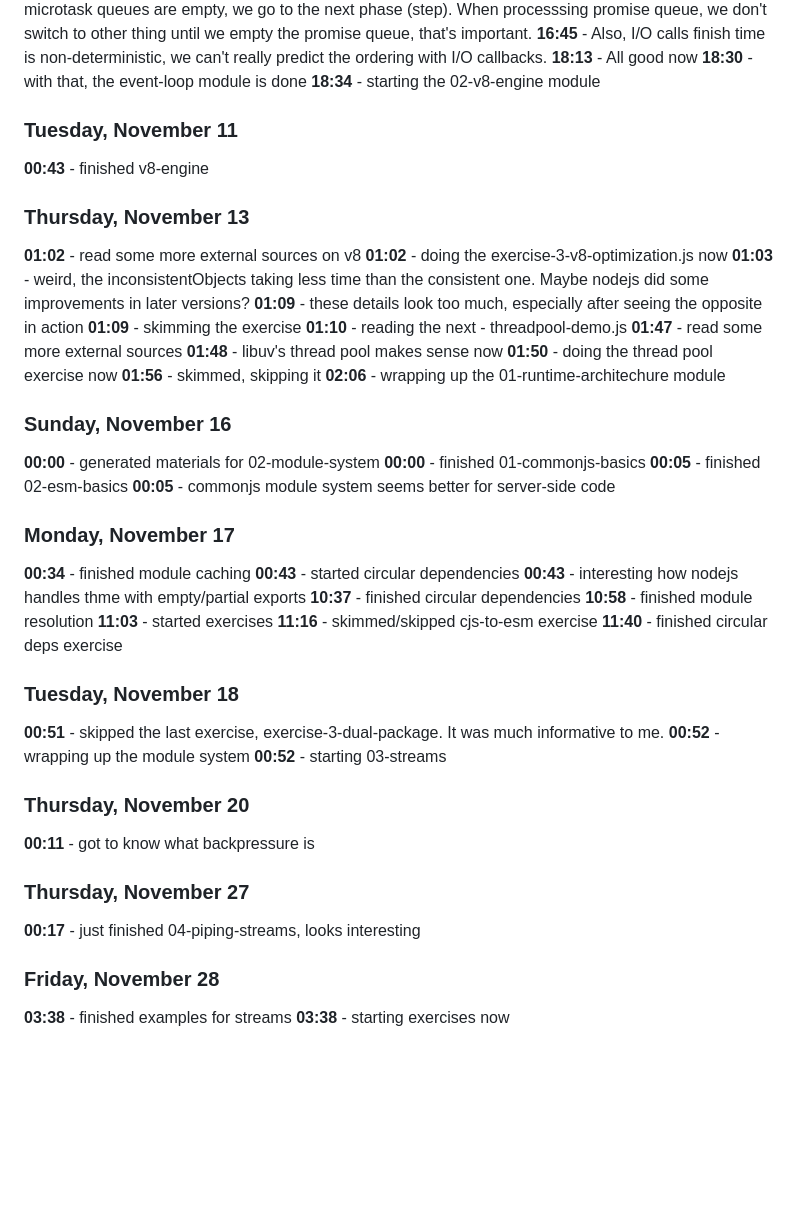
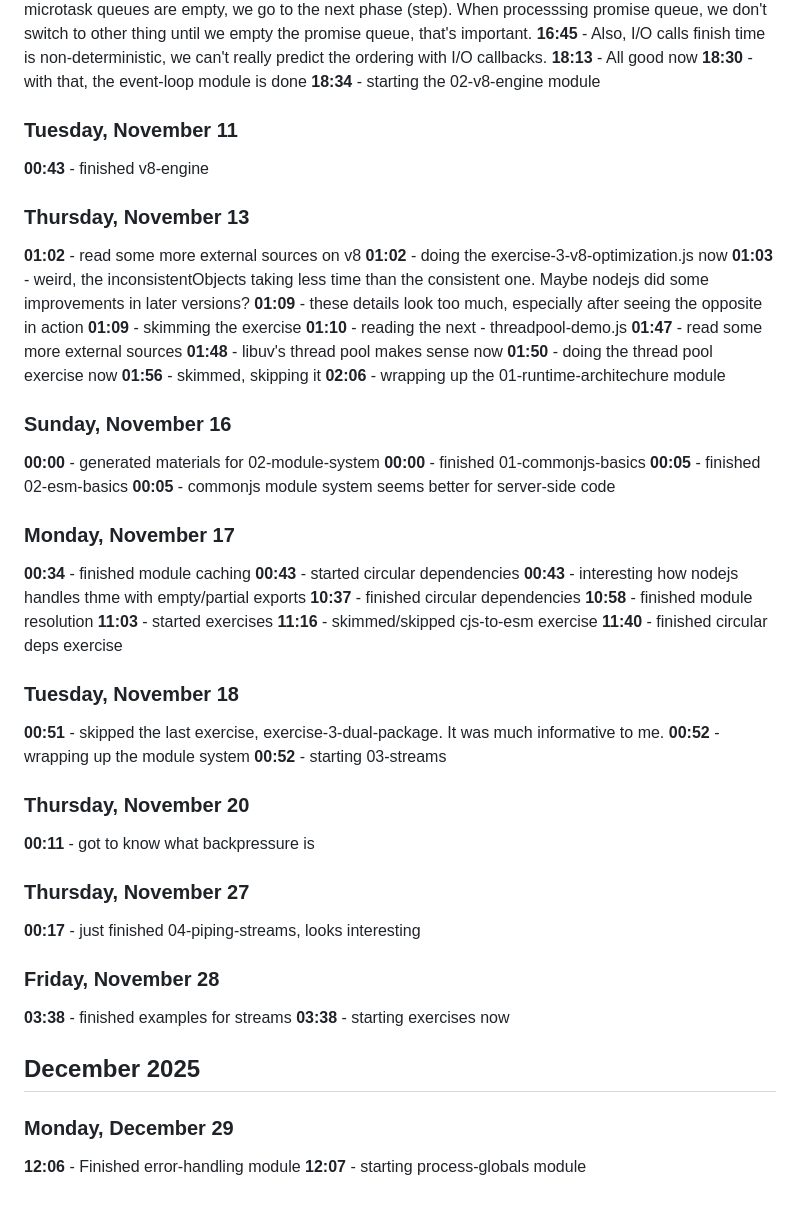
Before and after one commit to akhalinem/node-transition, a Markdown page: LOGS.md, the part around the change. Drawn GitHub-style; blank space fills up the shorter version.

Commit message:
docs(logs): add December 2025 entries — finished error-handling and started process-globals

```diff
--- a/LOGS.md
+++ b/LOGS.md
@@ -74,9 +74,11 @@ Key learning: Daemons are background processes that run continuously
 **18:13** - All good now
 **18:30** - with that, the event-loop module is done
 **18:34** - starting the 02-v8-engine module
+
 ### Tuesday, November 11
 
 **00:43** - finished v8-engine
+
 ### Thursday, November 13
 
 **01:02** - read some more external sources on v8
@@ -90,12 +92,14 @@ Key learning: Daemons are background processes that run continuously
 **01:50** - doing the thread pool exercise now
 **01:56** - skimmed, skipping it
 **02:06** - wrapping up the 01-runtime-architechure module
+
 ### Sunday, November 16
 
 **00:00** - generated materials for 02-module-system
 **00:00** - finished 01-commonjs-basics
 **00:05** - finished 02-esm-basics
 **00:05** - commonjs module system seems better for server-side code
+
 ### Monday, November 17
 
 **00:34** - finished module caching
@@ -106,18 +110,29 @@ Key learning: Daemons are background processes that run continuously
 **11:03** - started exercises
 **11:16** - skimmed/skipped cjs-to-esm exercise
 **11:40** - finished circular deps exercise
+
 ### Tuesday, November 18
 
 **00:51** - skipped the last exercise, exercise-3-dual-package. It was much informative to me.
 **00:52** - wrapping up the module system
 **00:52** - starting 03-streams
+
 ### Thursday, November 20
 
 **00:11** - got to know what backpressure is
+
 ### Thursday, November 27
 
 **00:17** - just finished 04-piping-streams, looks interesting
+
 ### Friday, November 28
 
 **03:38** - finished examples for streams
 **03:38** - starting exercises now
+
+## December 2025
+
+### Monday, December 29
+
+**12:06** - Finished error-handling module
+**12:07** - starting process-globals module
```
